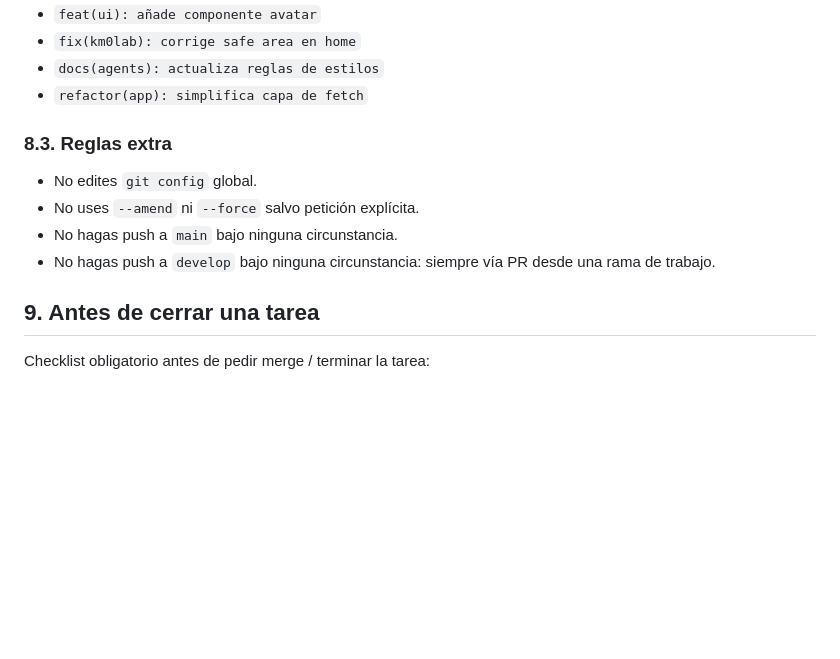
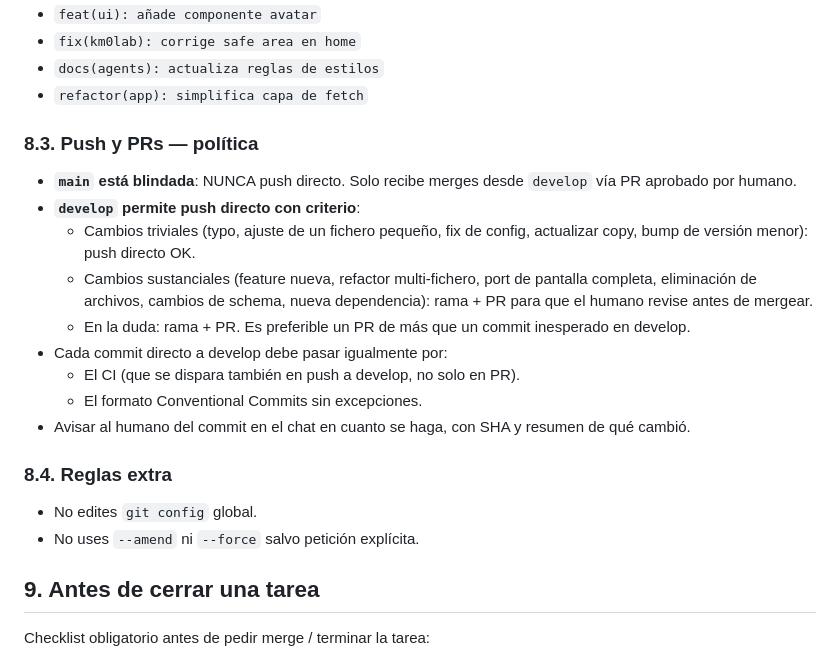
Before and after one commit to KM0Lab-git-admin/km0lab, a Markdown page: AGENTS.md, the part around the change. Drawn GitHub-style; blank space fills up the shorter version.

Commit message:
docs(agents): permite push directo a develop con criterio
Reescribe la sección 8.3 del AGENTS.md para reflejar la nueva
política de push:

* main sigue blindado: nunca push directo, solo PR desde develop.
* develop permite push directo cuando el cambio es trivial (typos,
  configs, copys, bumps menores). Para cambios sustanciales (features,
  refactors multi-fichero, ports completos, eliminaciones, cambios
  de schema, deps nuevas) la regla sigue siendo rama + PR.
* En la duda: PR. Vale más uno de más que un commit inesperado.
* Cada push directo a develop debe avisar al humano en el chat con
  SHA y resumen, y debe pasar por CI igualmente (push trigger).

La 8.4 conserva las dos reglas extra que quedaban (no editar git
config global, no --amend/--force salvo petición explícita).

```diff
--- a/AGENTS.md
+++ b/AGENTS.md
@@ -278,13 +278,28 @@ Ejemplos válidos:
 - `docs(agents): actualiza reglas de estilos`
 - `refactor(app): simplifica capa de fetch`
 
-### 8.3. Reglas extra
+### 8.3. Push y PRs — política
+
+- **`main` está blindada**: NUNCA push directo. Solo recibe merges desde
+  `develop` vía PR aprobado por humano.
+- **`develop` permite push directo con criterio**:
+  - Cambios triviales (typo, ajuste de un fichero pequeño, fix de config,
+    actualizar copy, bump de versión menor): push directo OK.
+  - Cambios sustanciales (feature nueva, refactor multi-fichero, port de
+    pantalla completa, eliminación de archivos, cambios de schema, nueva
+    dependencia): rama + PR para que el humano revise antes de mergear.
+  - En la duda: rama + PR. Es preferible un PR de más que un commit
+    inesperado en develop.
+- Cada commit directo a develop debe pasar igualmente por:
+  - El CI (que se dispara también en push a develop, no solo en PR).
+  - El formato Conventional Commits sin excepciones.
+- Avisar al humano del commit en el chat en cuanto se haga, con SHA y
+  resumen de qué cambió.
+
+### 8.4. Reglas extra
 
 - No edites `git config` global.
 - No uses `--amend` ni `--force` salvo petición explícita.
-- No hagas push a `main` bajo ninguna circunstancia.
-- No hagas push a `develop` bajo ninguna circunstancia: siempre vía PR
-  desde una rama de trabajo.
 
 ## 9. Antes de cerrar una tarea
 
```
